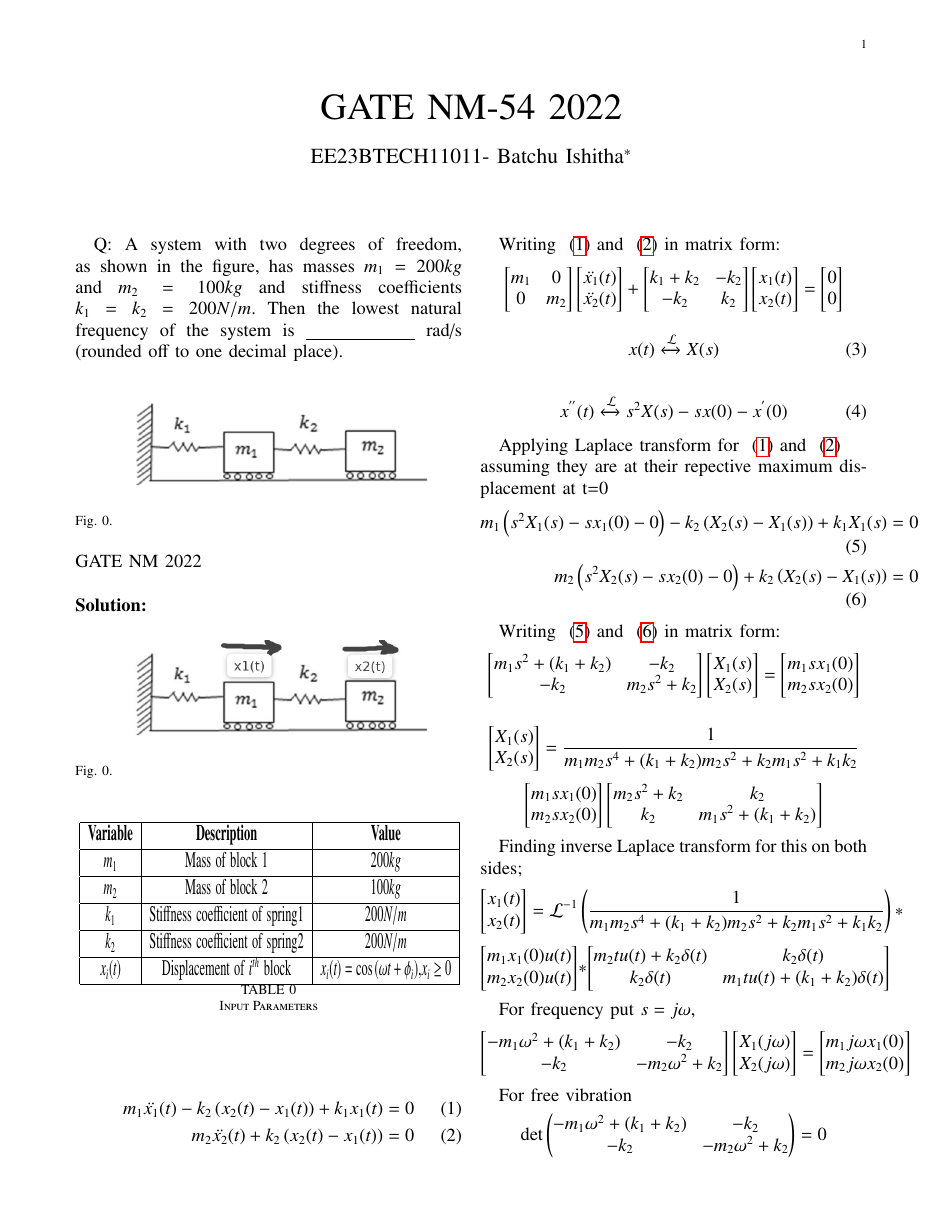
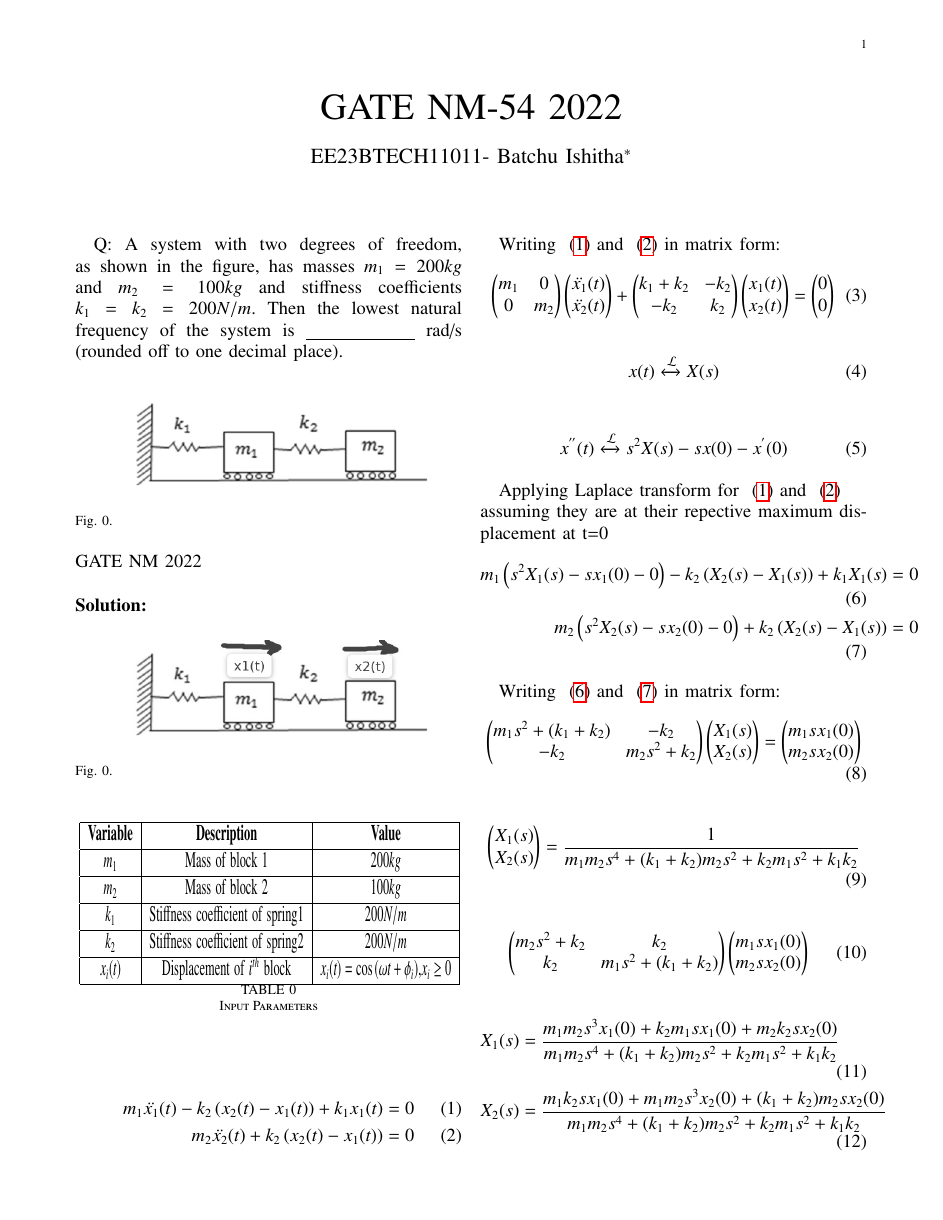
Before and after one commit to BATCHUISHITHA/EE-1205, a LaTeX paper (gate22.nm.54/g54.tex): page 1 of 2. Compiled offline with pdfLaTeX.

Commit message:
Add files via upload

```diff
--- a/gate22.nm.54/g54.tex
+++ b/gate22.nm.54/g54.tex
@@ -157,30 +157,30 @@ m_2\ddot{x_2}(t) + k_2\brak{x_2(t)-x_1(t)}&=0
 \end{align}
 
 Writing ~\eqref{eq:ishitha.g22.nm.54.1.eq} and ~\eqref{eq:ishitha.g22.nm.54.2.eq} in matrix form:
-\[
-\begin{bmatrix}
+\begin{align}
+\myvec{
 m_1 & 0  \\
 0 & m_2
-\end{bmatrix}
-\begin{bmatrix}
+}
+\myvec{
 \ddot{x_1}(t) \\
 \ddot{x_2}(t)
-\end{bmatrix}
+}
 +
-\begin{bmatrix}
+\myvec{
 k_1+k_2 & -k_2  \\
 -k_2 & k_2
-\end{bmatrix}
-\begin{bmatrix}
+}
+\myvec{
 x_1(t) \\
 x_2(t)
-\end{bmatrix}
+}
 =
-\begin{bmatrix}
+\myvec{
 0 \\
 0
-\end{bmatrix}
-\]
+}
+\end{align}
 
 \begin{equation}
 x(t)     \systemL{}   X(s)
@@ -200,88 +200,43 @@ m_2\brak{s^2X_2(s)-sx_2(0)-0} + k_2\brak{X_2(s)-X_1(s)}&=0
 \end{align}
 
 Writing ~\eqref{eq:ishitha.g22.nm.54.3.eq} and ~\eqref{eq:ishitha.g22.nm.54.4.eq} in matrix form:
-\[
-\begin{bmatrix}
+\begin{align}
+\myvec{
 m_1s^2+(k_1+k_2) & -k_2  \\
 -k_2& m_2s^2+k_2
-\end{bmatrix}
-\begin{bmatrix}
+}
+\myvec{
 X_1(s) \\
 X_2(s)
-\end{bmatrix}
+}
 =
-\begin{bmatrix}
+\myvec{
 m_1sx_1(0) \\
 m_2sx_2(0)
-\end{bmatrix}
-\]
+}
+\end{align}
 
-\[
-\begin{bmatrix}
+\begin{align}
+\myvec{
 X_1(s) \\
 X_2(s)
-\end{bmatrix}
-= \frac{1}{m_1m_2s^4+(k_1+k_2)m_2s^2+k_2m_1s^2+k_1k_2} \]
-\[
-\begin{bmatrix}
+}
+= \frac{1}{m_1m_2s^4+(k_1+k_2)m_2s^2+k_2m_1s^2+k_1k_2}
+\end{align}
+
+\begin{align}
+\myvec{
+m_2s^2+k_2 & k_2  \\
+k_2& m_1s^2+(k_1+k_2)
+}
+\myvec{
 m_1sx_1(0) \\
 m_2sx_2(0)
-\end{bmatrix}
-\begin{bmatrix}
-m_2s^2+k_2 & k_2  \\
-k_2& m_1s^2+(k_1+k_2)
-\end{bmatrix}
-\]
-
-Finding inverse Laplace transform for this on both sides;
-\[
-\begin{bmatrix}
-x_1(t) \\
-x_2(t)
-\end{bmatrix}
-= \mathcal{L}^{-1}\brak{\frac{1}{m_1m_2s^4+(k_1+k_2)m_2s^2+k_2m_1s^2+k_1k_2} } * \]
-\[
-\begin{bmatrix}
-m_1x_1(0)u(t) \\
-m_2x_2(0)u(t)
-\end{bmatrix}
-*
-\begin{bmatrix}
-m_2tu(t) +k_2 \delta (t)& k_2\delta (t)  \\
-k_2\delta (t)& m_1tu(t)+(k_1+k_2)\delta (t)
-\end{bmatrix}
-\]
-
-For frequency put $s=j\omega$,
-\[
-\begin{bmatrix}
--m_1\omega ^2+(k_1+k_2) & -k_2  \\
--k_2& -m_2\omega ^2+k_2
-\end{bmatrix}
-\begin{bmatrix}
-X_1(j\omega) \\
-X_2(j\omega)
-\end{bmatrix}
-=
-\begin{bmatrix}
-m_1 j\omega x_1(0)\\
-m_2 j\omega x_2(0)
-\end{bmatrix}
-\]
-
-For free vibration
-\[
-\det
-\begin{pmatrix}
--m_1\omega^2+(k_1+k_2) & -k_2 \\
--k_2 & -m_2\omega^2+k_2
-\end{pmatrix}
-= 0
-\]
+}
+\end{align}
 
 \begin{align}
-\brak{-m_1\omega^2+(k_1+k_2)}\brak{-m_2\omega^2+k_2}-\brak{-k_2}\brak{-k_2}&=0 \\
-m_1m_2\omega ^4 -\sbrak{\brak{k_1+k_2}m_2+k_2m_1}\omega^2 +k_1k_2&=0\\
-\implies \omega ^4 -\frac{\sbrak{\brak{k_1+k_2}m_2+k_2m_1}}{m_1m_2}\omega^2 +\frac{k_1k_2}{m_1m_2}&=0
+X_1(s)&=\frac{m_1m_2s^3x_1(0)+k_2m_1sx_1(0)+m_2k_2sx_2(0)}{m_1m_2s^4+(k_1+k_2)m_2s^2+k_2m_1s^2+k_1k_2} \\
+X_2(s)&=\frac{m_1k_2sx_1(0)+m_1m_2s^3x_2(0)+(k_1+k_2)m_2sx_2(0)}{m_1m_2s^4+(k_1+k_2)m_2s^2+k_2m_1s^2+k_1k_2}
 \end{align}
 
@@ -289 +244,6 @@ Substituting the values;
 \begin{align}
+m_1m_2s^4+(k_1+k_2)m_2s^2+k_2m_1s^2+k_1k_2 &=0 \\
+s^4 +4s^2+2&=0\\
+\implies s^2&=\frac{-4\pm \sqrt{16-8}}{2} \\
+&= -2 \pm \sqrt{2} \\
+\omega&=\pm\sqrt{2\mp \sqrt{2}}\\
@@ -294,3 +250,4 @@ Substituting the values;
 \implies \omega_{least} &= 0.765 rad/s
 \end{align}
+
 \end{document}
```
Also changed, not shown: gate22.nm.54/g54.pdf, gate22.nm.54/g54.tex (6 more changed lines), 2 other files.
